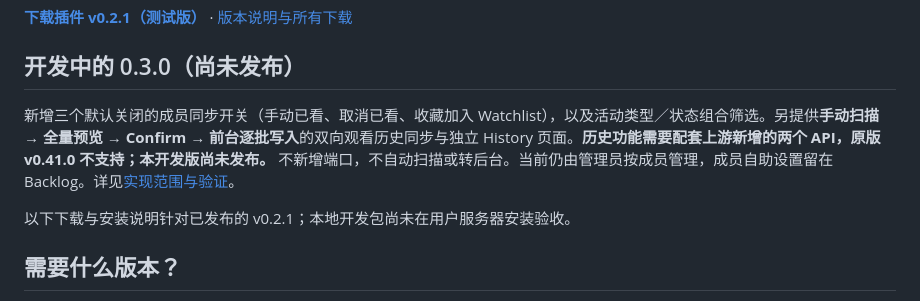
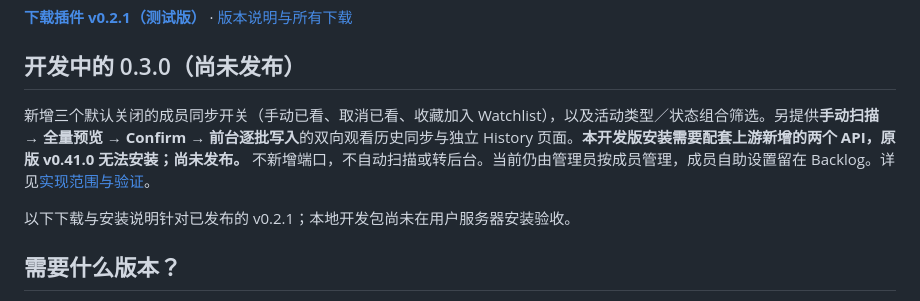
Before and after one commit to o1xhack/movieclaw-trakt, a Markdown page: README.md, the part around the change. Drawn GitHub-style.

```diff
--- a/README.md
+++ b/README.md
@@ -8,7 +8,7 @@
 
 ## 开发中的 0.3.0（尚未发布）
 
-新增三个默认关闭的成员同步开关（手动已看、取消已看、收藏加入 Watchlist），以及活动类型／状态组合筛选。另提供**手动扫描 → 全量预览 → Confirm → 前台逐批写入**的双向观看历史同步与独立 History 页面。**历史功能需要配套上游新增的两个 API，原版 v0.41.0 不支持；本开发版尚未发布。** 不新增端口，不自动扫描或转后台。当前仍由管理员按成员管理，成员自助设置留在 Backlog。详见[实现范围与验证](docs/sync-workflow.zh-CN.md)。
+新增三个默认关闭的成员同步开关（手动已看、取消已看、收藏加入 Watchlist），以及活动类型／状态组合筛选。另提供**手动扫描 → 全量预览 → Confirm → 前台逐批写入**的双向观看历史同步与独立 History 页面。**本开发版安装需要配套上游新增的两个 API，原版 v0.41.0 无法安装；尚未发布。** 不新增端口，不自动扫描或转后台。当前仍由管理员按成员管理，成员自助设置留在 Backlog。详见[实现范围与验证](docs/sync-workflow.zh-CN.md)。
 
 以下下载与安装说明针对已发布的 v0.2.1；本地开发包尚未在用户服务器安装验收。
 
```
Also changed, not shown: README.en.md (+1 -1 lines), docs/sync-workflow.zh-CN.md (+1 -1 lines).
